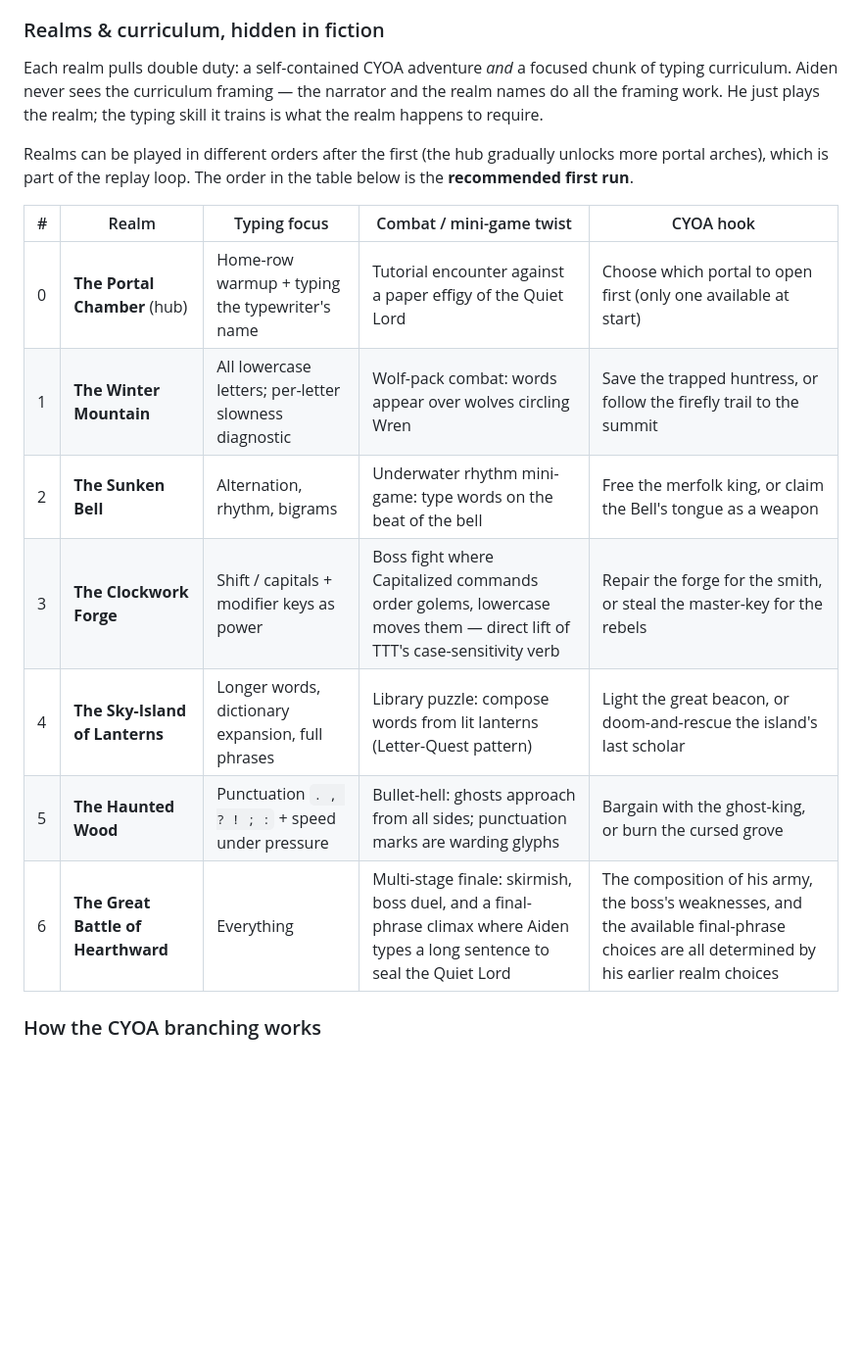
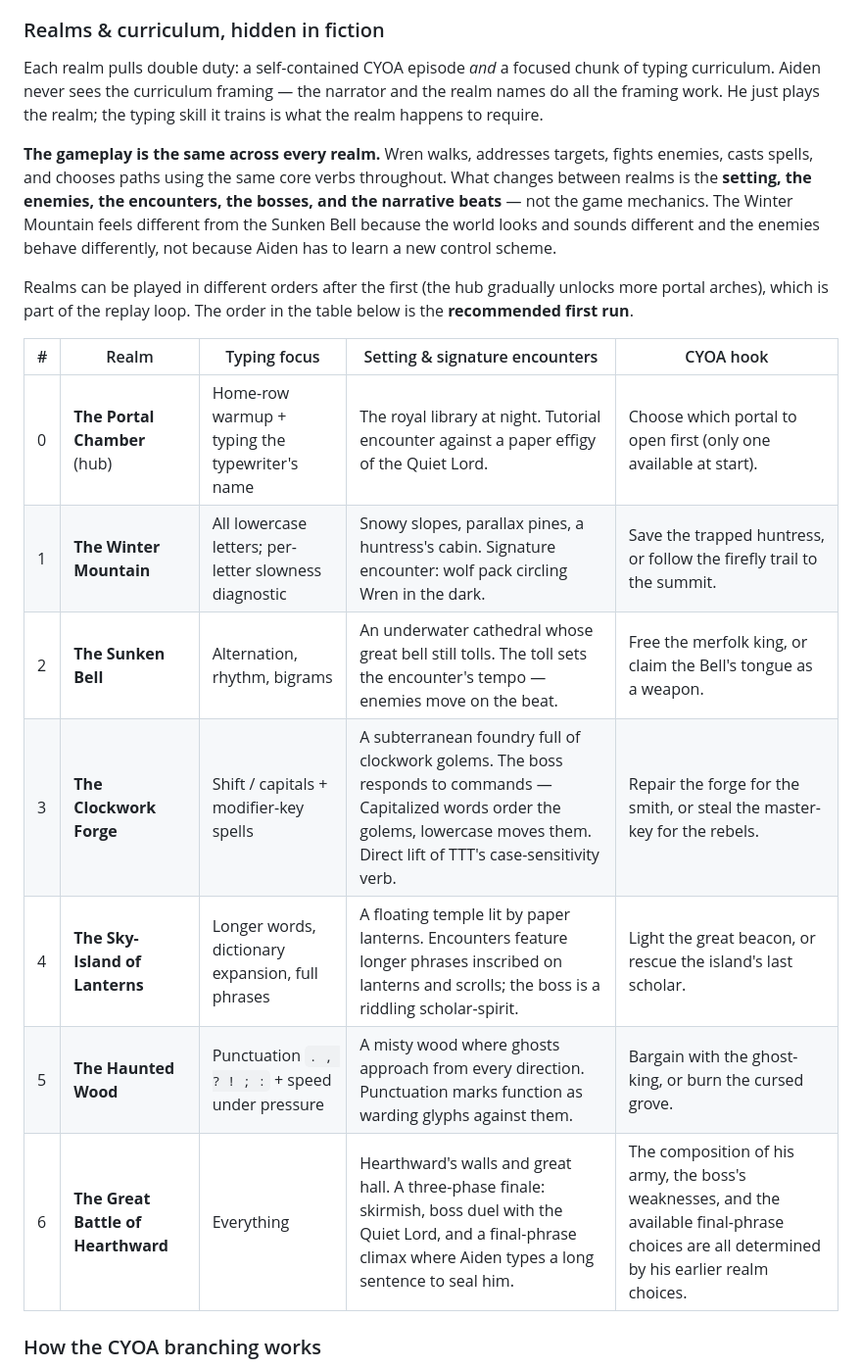
Before and after one commit to justinleedoyle/Typing-game, a Markdown page: RESEARCH_AND_PLAN.md, the part around one of its changes. Shown at 98% size. GitHub-like rendering; blank space fills up the shorter version.

```diff
--- a/RESEARCH_AND_PLAN.md
+++ b/RESEARCH_AND_PLAN.md
@@ -137,19 +141,21 @@ A side-scrolling, hand-drawn adventure with a hub-and-spokes map (think Mario Wo
 
 ### Realms & curriculum, hidden in fiction
 
-Each realm pulls double duty: a self-contained CYOA adventure *and* a focused chunk of typing curriculum. Aiden never sees the curriculum framing — the narrator and the realm names do all the framing work. He just plays the realm; the typing skill it trains is what the realm happens to require.
+Each realm pulls double duty: a self-contained CYOA episode *and* a focused chunk of typing curriculum. Aiden never sees the curriculum framing — the narrator and the realm names do all the framing work. He just plays the realm; the typing skill it trains is what the realm happens to require.
+
+**The gameplay is the same across every realm.** Wren walks, addresses targets, fights enemies, casts spells, and chooses paths using the same core verbs throughout. What changes between realms is the **setting, the enemies, the encounters, the bosses, and the narrative beats** — not the game mechanics. The Winter Mountain feels different from the Sunken Bell because the world looks and sounds different and the enemies behave differently, not because Aiden has to learn a new control scheme.
 
 Realms can be played in different orders after the first (the hub gradually unlocks more portal arches), which is part of the replay loop. The order in the table below is the **recommended first run**.
 
-| # | Realm | Typing focus | Combat / mini-game twist | CYOA hook |
+| # | Realm | Typing focus | Setting & signature encounters | CYOA hook |
 |---|---|---|---|---|
-| 0 | **The Portal Chamber** (hub) | Home-row warmup + typing the typewriter's name | Tutorial encounter against a paper effigy of the Quiet Lord | Choose which portal to open first (only one available at start) |
-| 1 | **The Winter Mountain** | All lowercase letters; per-letter slowness diagnostic | Wolf-pack combat: words appear over wolves circling Wren | Save the trapped huntress, or follow the firefly trail to the summit |
-| 2 | **The Sunken Bell** | Alternation, rhythm, bigrams | Underwater rhythm mini-game: type words on the beat of the bell | Free the merfolk king, or claim the Bell's tongue as a weapon |
-| 3 | **The Clockwork Forge** | Shift / capitals + modifier keys as power | Boss fight where Capitalized commands order golems, lowercase moves them — direct lift of TTT's case-sensitivity verb | Repair the forge for the smith, or steal the master-key for the rebels |
-| 4 | **The Sky-Island of Lanterns** | Longer words, dictionary expansion, full phrases | Library puzzle: compose words from lit lanterns (Letter-Quest pattern) | Light the great beacon, or doom-and-rescue the island's last scholar |
-| 5 | **The Haunted Wood** | Punctuation `. , ? ! ; :` + speed under pressure | Bullet-hell: ghosts approach from all sides; punctuation marks are warding glyphs | Bargain with the ghost-king, or burn the cursed grove |
-| 6 | **The Great Battle of Hearthward** | Everything | Multi-stage finale: skirmish, boss duel, and a final-phrase climax where Aiden types a long sentence to seal the Quiet Lord | The composition of his army, the boss's weaknesses, and the available final-phrase choices are all determined by his earlier realm choices |
+| 0 | **The Portal Chamber** (hub) | Home-row warmup + typing the typewriter's name | The royal library at night. Tutorial encounter against a paper effigy of the Quiet Lord. | Choose which portal to open first (only one available at start). |
+| 1 | **The Winter Mountain** | All lowercase letters; per-letter slowness diagnostic | Snowy slopes, parallax pines, a huntress's cabin. Signature encounter: wolf pack circling Wren in the dark. | Save the trapped huntress, or follow the firefly trail to the summit. |
+| 2 | **The Sunken Bell** | Alternation, rhythm, bigrams | An underwater cathedral whose great bell still tolls. The toll sets the encounter's tempo — enemies move on the beat. | Free the merfolk king, or claim the Bell's tongue as a weapon. |
+| 3 | **The Clockwork Forge** | Shift / capitals + modifier-key spells | A subterranean foundry full of clockwork golems. The boss responds to commands — Capitalized words order the golems, lowercase moves them. Direct lift of TTT's case-sensitivity verb. | Repair the forge for the smith, or steal the master-key for the rebels. |
+| 4 | **The Sky-Island of Lanterns** | Longer words, dictionary expansion, full phrases | A floating temple lit by paper lanterns. Encounters feature longer phrases inscribed on lanterns and scrolls; the boss is a riddling scholar-spirit. | Light the great beacon, or rescue the island's last scholar. |
+| 5 | **The Haunted Wood** | Punctuation `. , ? ! ; :` + speed under pressure | A misty wood where ghosts approach from every direction. Punctuation marks function as warding glyphs against them. | Bargain with the ghost-king, or burn the cursed grove. |
+| 6 | **The Great Battle of Hearthward** | Everything | Hearthward's walls and great hall. A three-phase finale: skirmish, boss duel with the Quiet Lord, and a final-phrase climax where Aiden types a long sentence to seal him. | The composition of his army, the boss's weaknesses, and the available final-phrase choices are all determined by his earlier realm choices. |
 
 ### How the CYOA branching works
 
```
Also changed, not shown: other parts of RESEARCH_AND_PLAN.md (+20 -18 lines).
